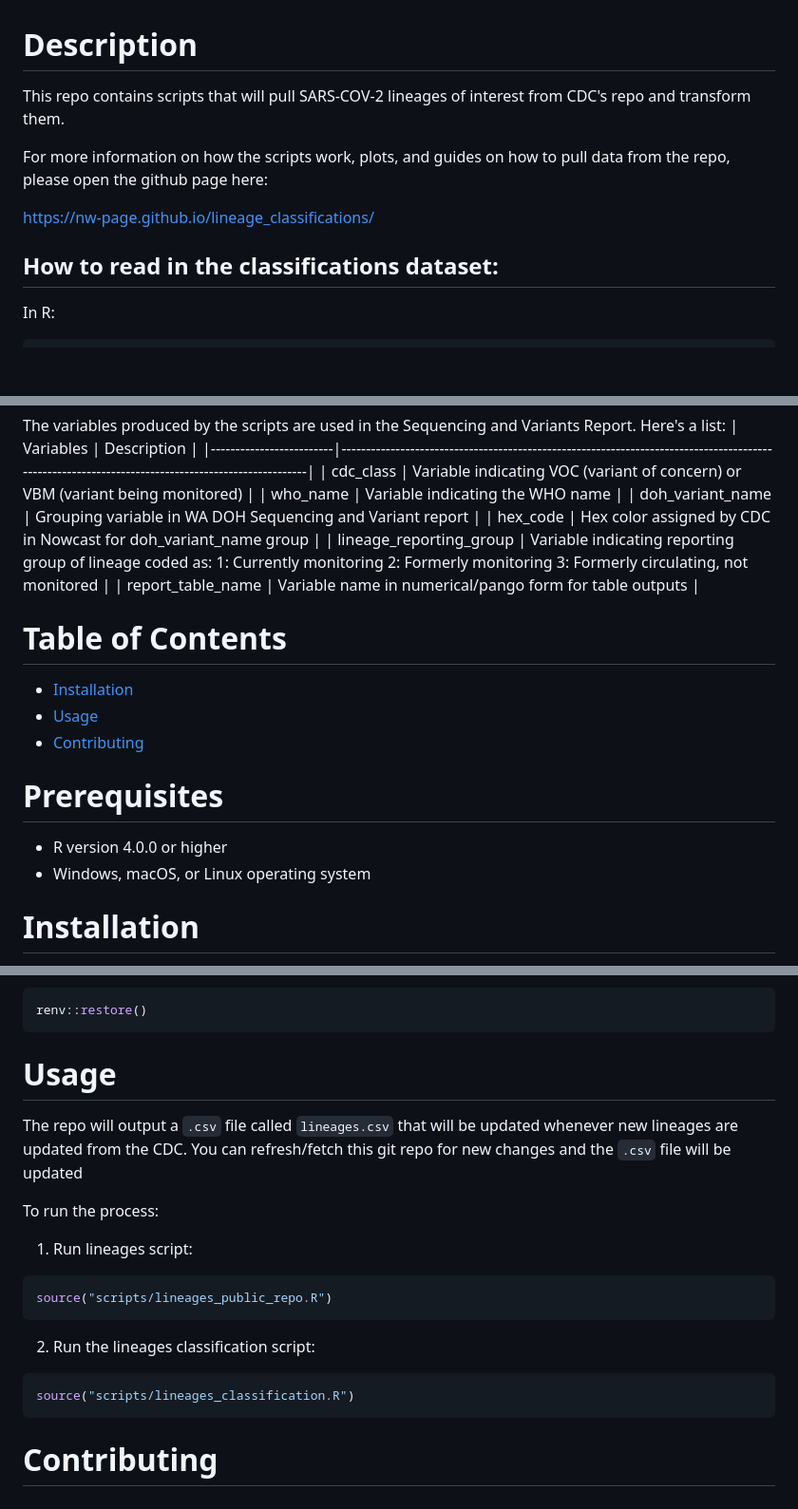
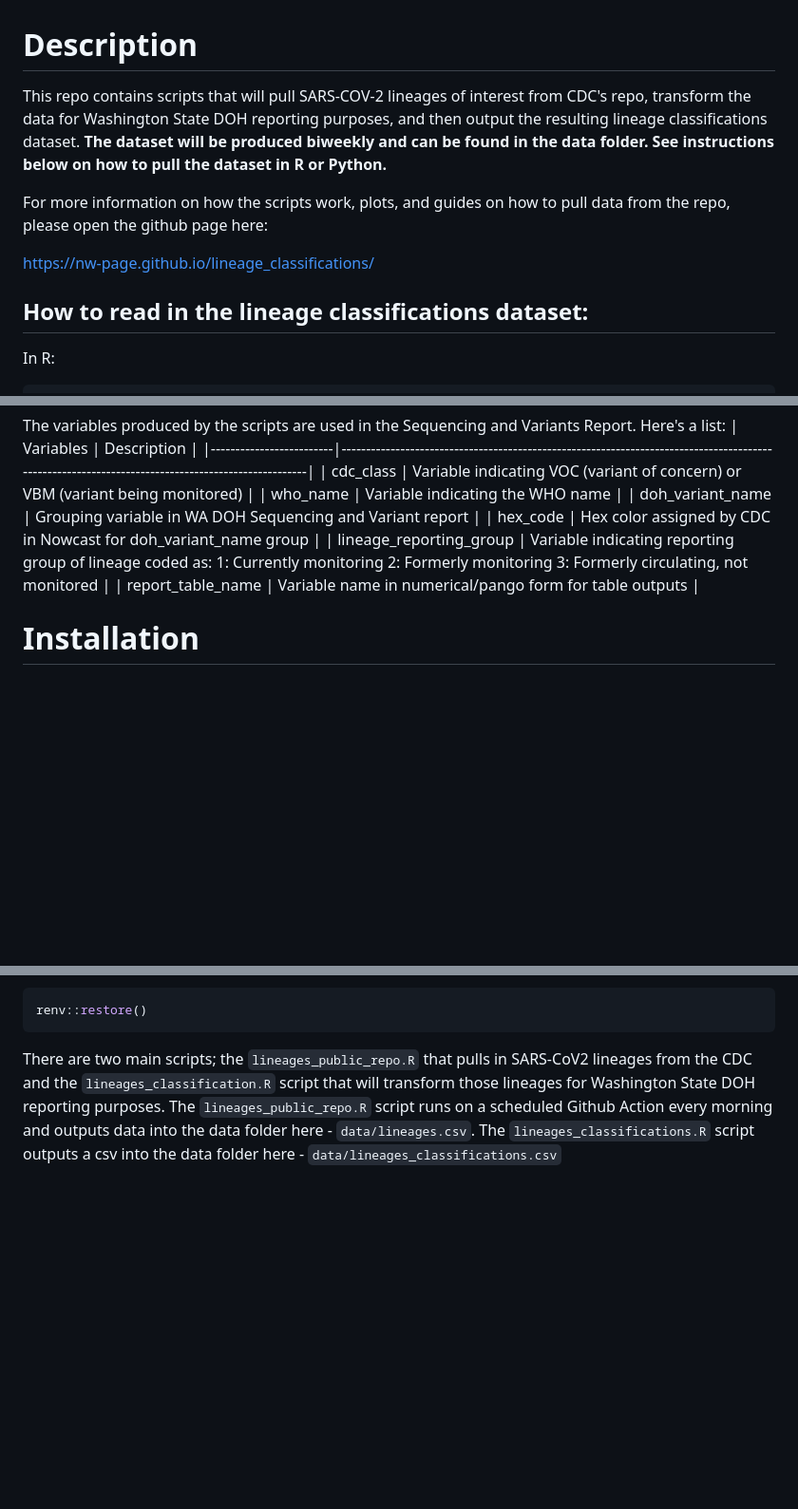
Before and after one commit to NW-PaGe/lineage_classifications, a Markdown page: README.md, 3 parts joined by grey strips. Shown at 95% size. Drawn GitHub-style; blank space fills up the shorter version.

````diff
--- a/README.md
+++ b/README.md
@@ -1,11 +1,11 @@
 # Description
-This repo contains scripts that will pull SARS-COV-2 lineages of interest from CDC's repo and transform them.
+This repo contains scripts that will pull SARS-COV-2 lineages of interest from CDC's repo, transform the data for Washington State DOH reporting purposes, and then output the resulting lineage classifications dataset. **The dataset will be produced biweekly and can be found in the data folder. See instructions below on how to pull the dataset in R or Python.**
 
 For more information on how the scripts work, plots, and guides on how to pull data from the repo, please open the github page here:
 
 https://nw-page.github.io/lineage_classifications/
 
-## How to read in the classifications dataset:
+## How to read in the lineage classifications dataset:
 
 In R:
 
@@ -33,15 +33,6 @@ The variables produced by the scripts are used in the Sequencing and Variants Re
 | lineage_reporting_group | Variable indicating reporting group of lineage coded as:   1: Currently monitoring 2: Formerly monitoring 3: Formerly circulating, not monitored |
 | report_table_name       | Variable name in numerical/pango form for table outputs                                                                                          |
 
-# Table of Contents
-
--  [Installation](#installation)
--  [Usage](#usage)
--  [Contributing](#contributing)
-
-# Prerequisites
--  R version 4.0.0 or higher
--  Windows, macOS, or Linux operating system
 
 # Installation
 This repo can be installed to your local machine or you can run code using a Github Codespace. **If you want to run the code but don't want to install anything on your local machine, [use a Github Codespace](#run-code-with-github-codespace)**
@@ -77,20 +68,4 @@ This repo can be installed to your local machine or you can run code using a Git
   renv::restore()
   ```
 
-# Usage
-
-The repo will output a `.csv` file called `lineages.csv` that will be updated whenever new lineages are updated from the CDC. You can refresh/fetch this git repo for new changes and the `.csv` file will be updated
-
-To run the process:
-
-1. Run lineages script:
-
-  ```R
-  source("scripts/lineages_public_repo.R")
-  ```
-2. Run the lineages classification script:
-  ```R
-  source("scripts/lineages_classification.R")
-  ```
-
-# Contributing
+There are two main scripts; the `lineages_public_repo.R` that pulls in SARS-CoV2 lineages from the CDC and the `lineages_classification.R` script that will transform those lineages for Washington State DOH reporting purposes. The `lineages_public_repo.R` script runs on a scheduled Github Action every morning and outputs data into the data folder here - `data/lineages.csv`. The `lineages_classifications.R` script outputs a csv into the data folder here - `data/lineages_classifications.csv`
````
